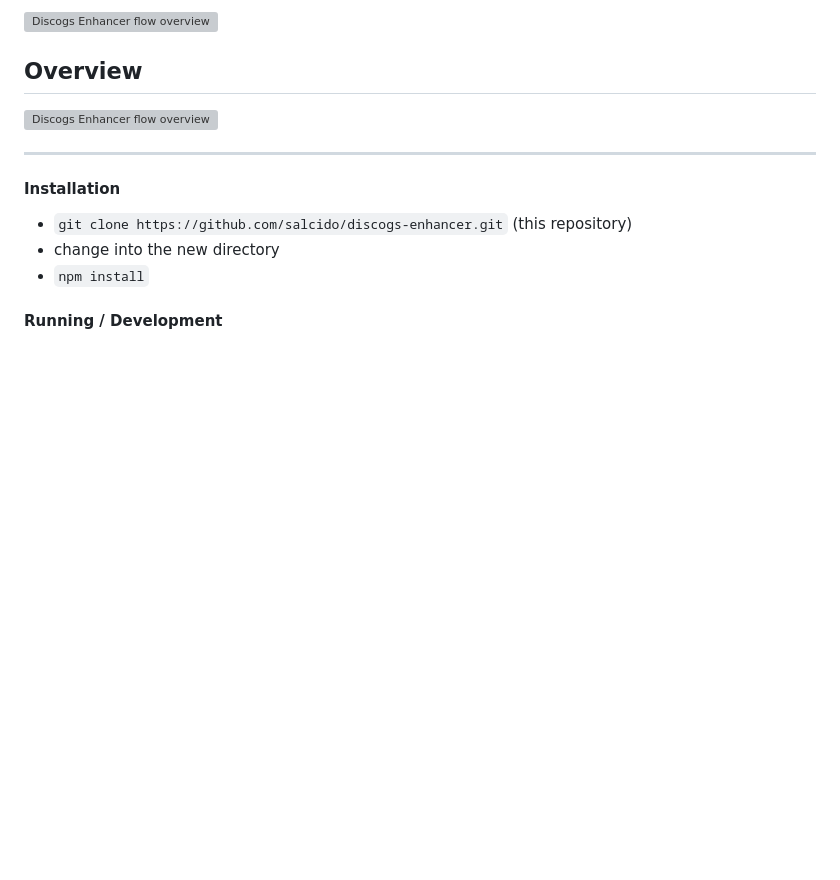
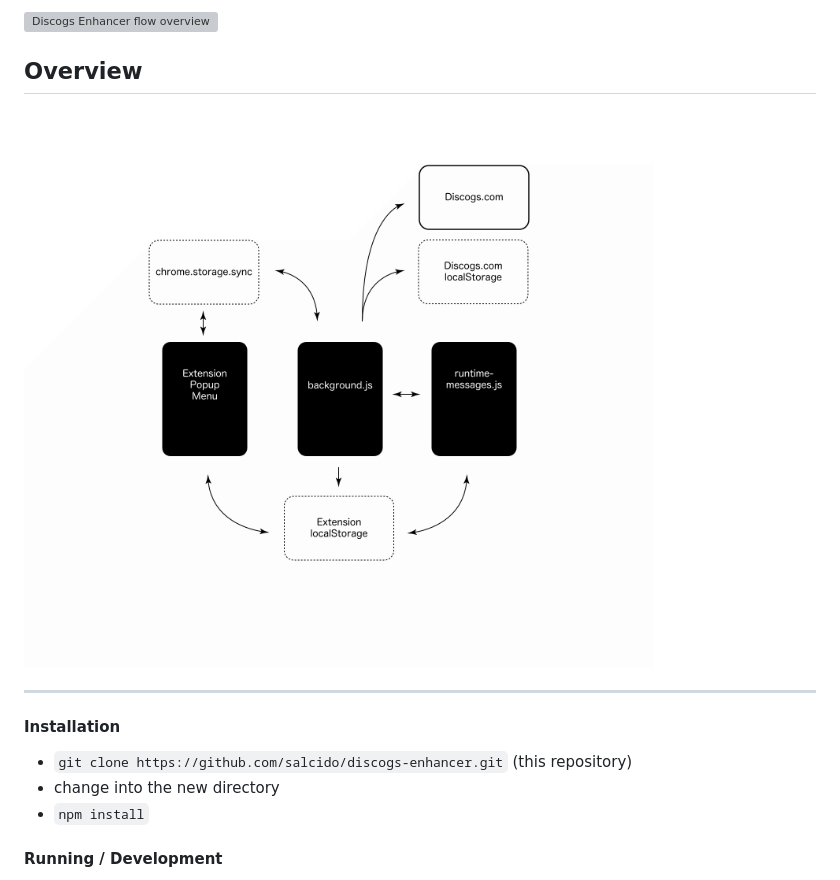
Before and after one commit to salcido/discogs-enhancer, a Markdown page: readme.md, the part around the change. Drawn GitHub-style; pictures changed too: assets/de-flow-overview.gif (added); blank space fills up the shorter version; grey boxes are pictures that could not be loaded.

Commit message:
Update overview image

```diff
--- a/readme.md
+++ b/readme.md
@@ -63,7 +63,7 @@ Discogs Enhancer gets a near perfect score with [Google's Lighthouse](https://de
 ![Discogs Enhancer flow overview](https://github.com/salcido/Discogs-Enhancer/blob/master/assets/performance-audit.png "Discogs Enhancer Lighthouse Audit: 96/100")
 
 ## Overview
-![Discogs Enhancer flow overview](https://github.com/salcido/Discogs-Enhancer/blob/master/assets/de-flow-overview.jpg "Discogs Enhancer flow overview")
+![Discogs Enhancer flow overview](https://github.com/salcido/Discogs-Enhancer/blob/master/assets/de-flow-overview.gif "Discogs Enhancer flow overview")
 
 ***
 
```
